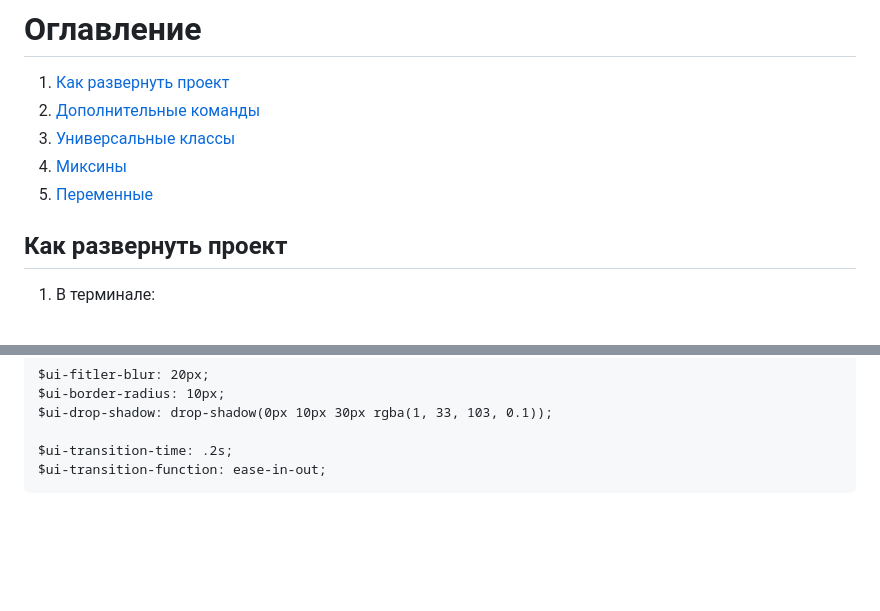
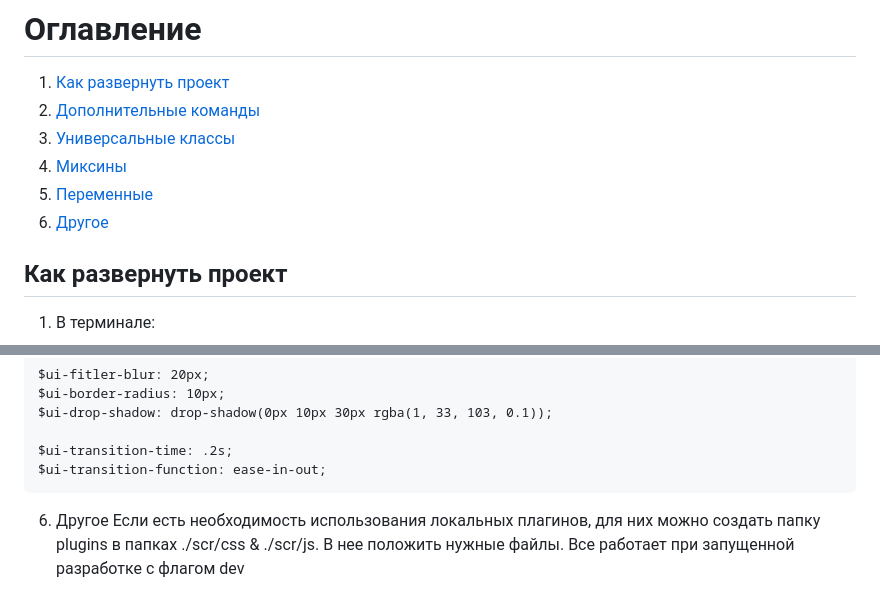
Before and after one commit to kaverin-andrey/space-shop, a Markdown page: README.md, 2 parts joined by grey strips. GitHub-like rendering; blank space fills up the shorter version.

````diff
--- a/README.md
+++ b/README.md
@@ -4,6 +4,7 @@
 3. [Универсальные классы](#Универсальные-классы)
 4. [Миксины](#Миксины)
 5. [Переменные](#Переменные)
+6. [Другое](#Другое)
 
 ## Как развернуть проект
 
@@ -140,3 +141,5 @@ $ui-drop-shadow: drop-shadow(0px 10px 30px rgba(1, 33, 103, 0.1));
 $ui-transition-time: .2s;
 $ui-transition-function: ease-in-out;
 ```
+6. Другое
+Если есть необходимость использования локальных плагинов, для них можно создать папку plugins в папках ./scr/css & ./scr/js. В нее положить нужные файлы. Все работает при запущенной разработке с флагом dev
````
